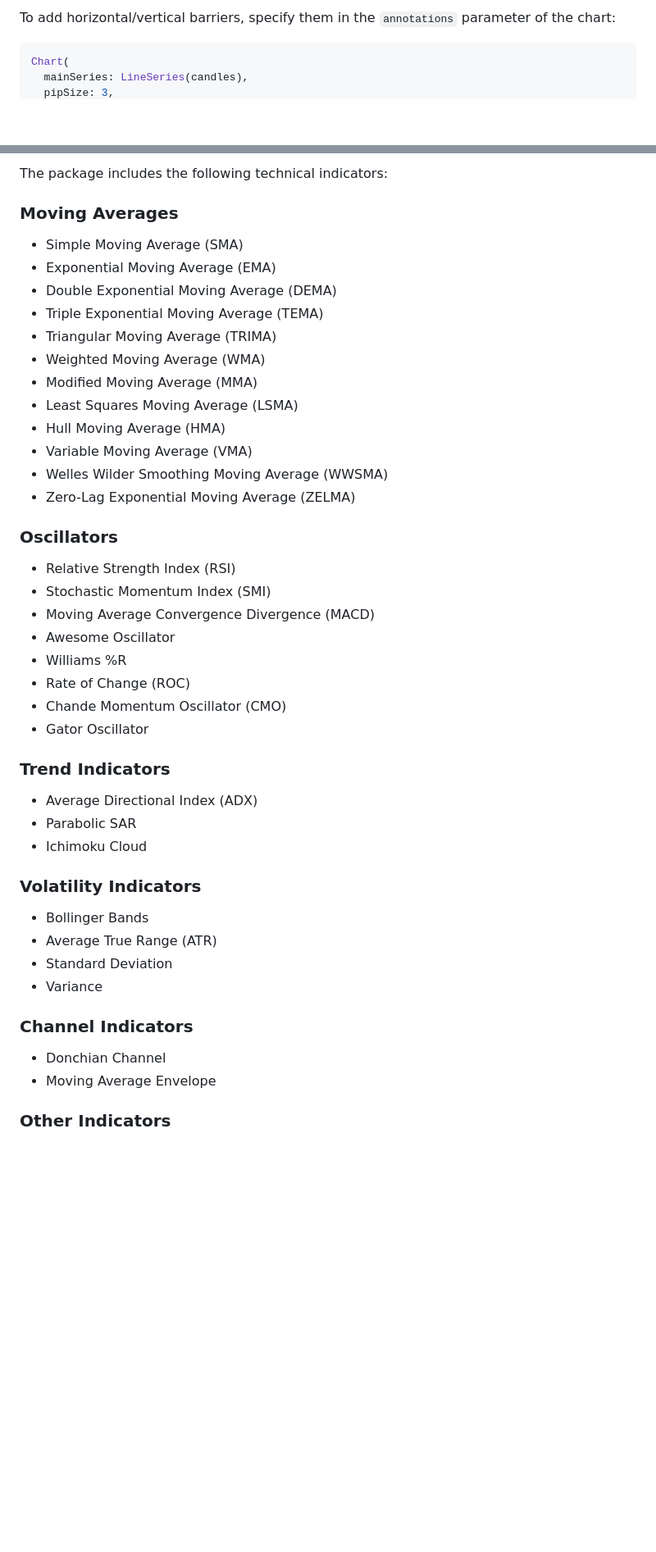
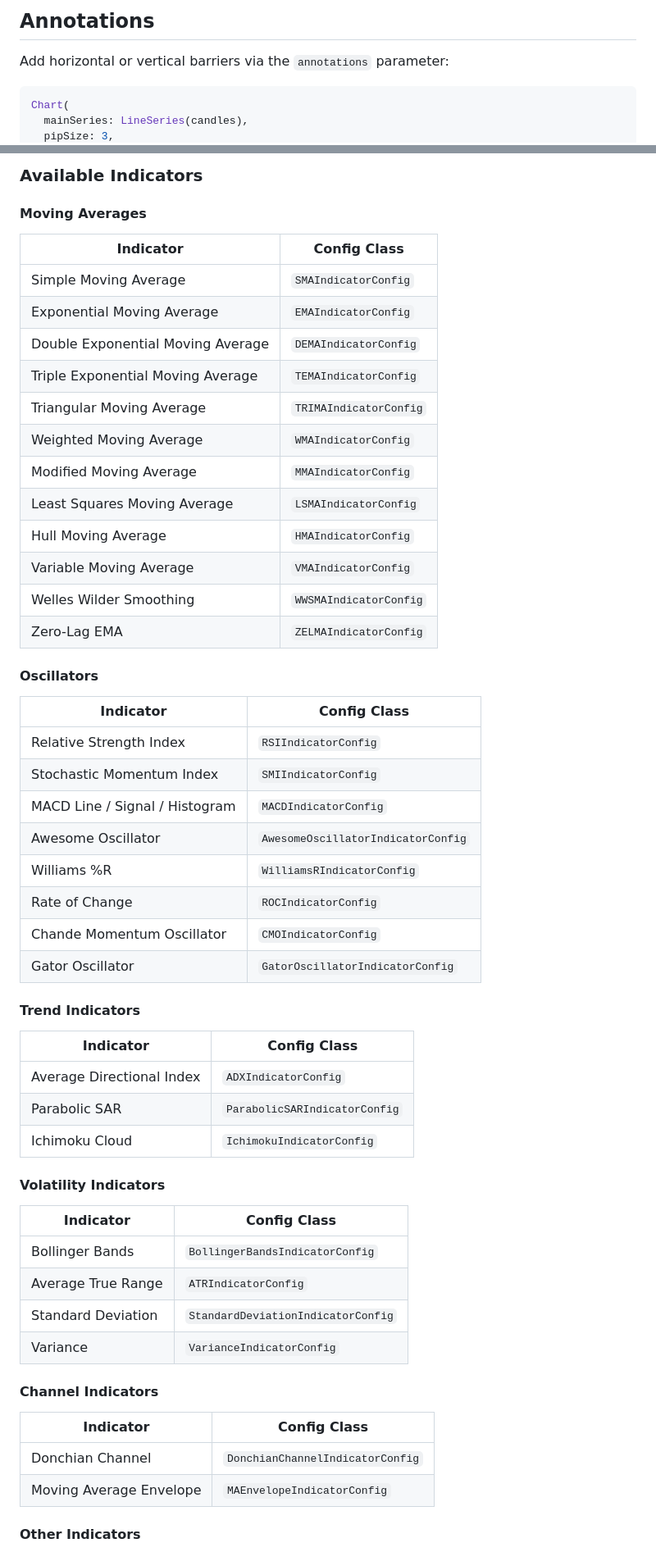
Before and after one commit to AcmeSoftwareLLC/charting, a Markdown page: packages/acme_chart/README.md, 2 parts joined by grey strips. Shown at 82% size. Rendered like a GitHub page; blank space fills up the shorter version.

````diff
--- a/packages/acme_chart/README.md
+++ b/packages/acme_chart/README.md
@@ -105,5 +89,7 @@ Chart(
 
-To add horizontal/vertical barriers, specify them in the `annotations` parameter of the chart:
+## Annotations
+
+Add horizontal or vertical barriers via the `annotations` parameter:
 
 ```dart
 Chart(
@@ -212,49 +180,59 @@ Chart(
 
-The package includes the following technical indicators:
+### Available Indicators
 
-### Moving Averages
+#### Moving Averages
 
-- Simple Moving Average (SMA)
-- Exponential Moving Average (EMA)
-- Double Exponential Moving Average (DEMA)
-- Triple Exponential Moving Average (TEMA)
-- Triangular Moving Average (TRIMA)
-- Weighted Moving Average (WMA)
-- Modified Moving Average (MMA)
-- Least Squares Moving Average (LSMA)
-- Hull Moving Average (HMA)
-- Variable Moving Average (VMA)
-- Welles Wilder Smoothing Moving Average (WWSMA)
-- Zero-Lag Exponential Moving Average (ZELMA)
+| Indicator | Config Class |
+|-----------|-------------|
+| Simple Moving Average | `SMAIndicatorConfig` |
+| Exponential Moving Average | `EMAIndicatorConfig` |
+| Double Exponential Moving Average | `DEMAIndicatorConfig` |
+| Triple Exponential Moving Average | `TEMAIndicatorConfig` |
+| Triangular Moving Average | `TRIMAIndicatorConfig` |
+| Weighted Moving Average | `WMAIndicatorConfig` |
+| Modified Moving Average | `MMAIndicatorConfig` |
+| Least Squares Moving Average | `LSMAIndicatorConfig` |
+| Hull Moving Average | `HMAIndicatorConfig` |
+| Variable Moving Average | `VMAIndicatorConfig` |
+| Welles Wilder Smoothing | `WWSMAIndicatorConfig` |
+| Zero-Lag EMA | `ZELMAIndicatorConfig` |
 
-### Oscillators
+#### Oscillators
 
-- Relative Strength Index (RSI)
-- Stochastic Momentum Index (SMI)
-- Moving Average Convergence Divergence (MACD)
-- Awesome Oscillator
-- Williams %R
-- Rate of Change (ROC)
-- Chande Momentum Oscillator (CMO)
-- Gator Oscillator
+| Indicator | Config Class |
+|-----------|-------------|
+| Relative Strength Index | `RSIIndicatorConfig` |
+| Stochastic Momentum Index | `SMIIndicatorConfig` |
+| MACD Line / Signal / Histogram | `MACDIndicatorConfig` |
+| Awesome Oscillator | `AwesomeOscillatorIndicatorConfig` |
+| Williams %R | `WilliamsRIndicatorConfig` |
+| Rate of Change | `ROCIndicatorConfig` |
+| Chande Momentum Oscillator | `CMOIndicatorConfig` |
+| Gator Oscillator | `GatorOscillatorIndicatorConfig` |
 
-### Trend Indicators
+#### Trend Indicators
 
-- Average Directional Index (ADX)
-- Parabolic SAR
-- Ichimoku Cloud
+| Indicator | Config Class |
+|-----------|-------------|
+| Average Directional Index | `ADXIndicatorConfig` |
+| Parabolic SAR | `ParabolicSARIndicatorConfig` |
+| Ichimoku Cloud | `IchimokuIndicatorConfig` |
 
-### Volatility Indicators
+#### Volatility Indicators
 
-- Bollinger Bands
-- Average True Range (ATR)
-- Standard Deviation
-- Variance
+| Indicator | Config Class |
+|-----------|-------------|
+| Bollinger Bands | `BollingerBandsIndicatorConfig` |
+| Average True Range | `ATRIndicatorConfig` |
+| Standard Deviation | `StandardDeviationIndicatorConfig` |
+| Variance | `VarianceIndicatorConfig` |
 
-### Channel Indicators
+#### Channel Indicators
 
-- Donchian Channel
-- Moving Average Envelope
+| Indicator | Config Class |
+|-----------|-------------|
+| Donchian Channel | `DonchianChannelIndicatorConfig` |
+| Moving Average Envelope | `MAEnvelopeIndicatorConfig` |
 
-### Other Indicators
+#### Other Indicators
 
````
Also changed, not shown: other parts of packages/acme_chart/README.md (+179 -241 lines), packages/acme_indicators/README.md (+1 -1 lines).
